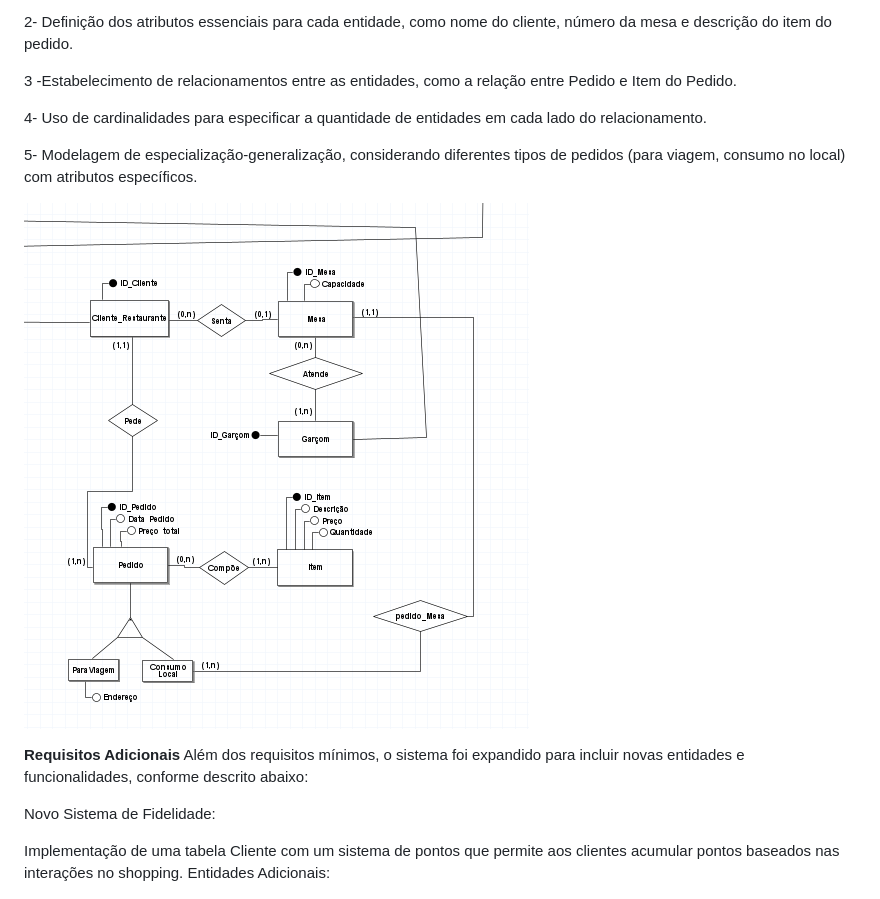
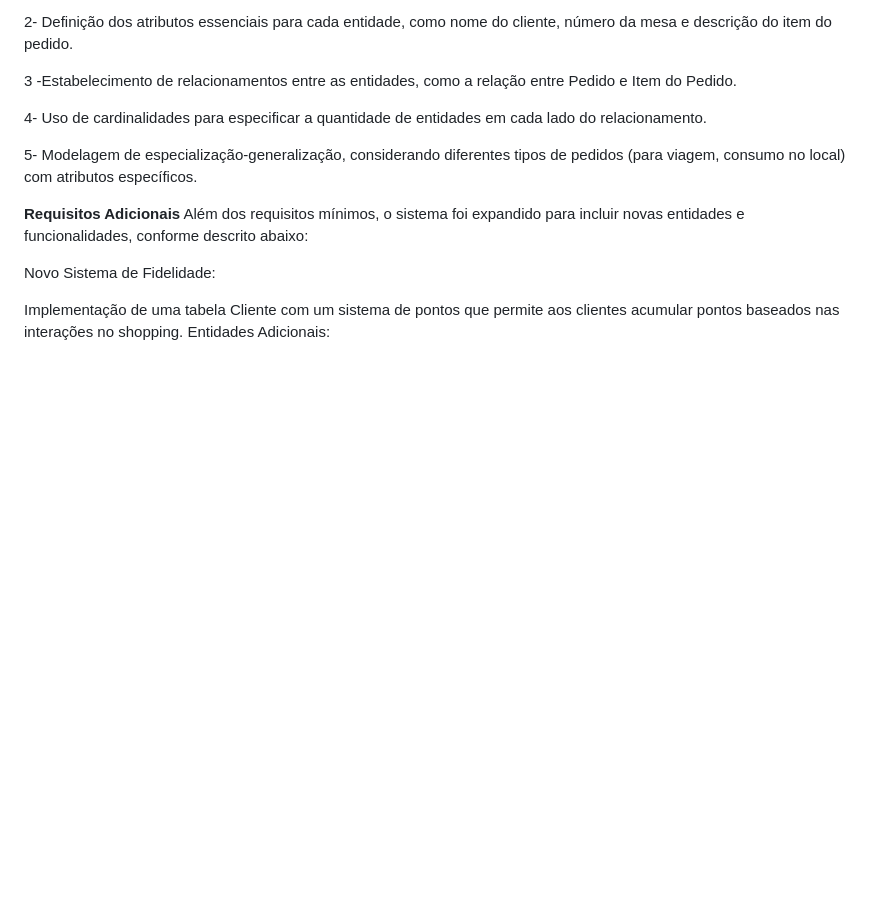
Before and after one commit to Pimenta15/BDprojeto, a Markdown page: README.md, the part around the change. Drawn GitHub-style; blank space fills up the shorter version.

```diff
--- a/README.md
+++ b/README.md
@@ -61,7 +61,6 @@ Requisitos:
 5- Modelagem de especialização-generalização, considerando diferentes tipos de pedidos (para viagem, consumo no local) com atributos específicos.
 
 
- ![PngDoBD](https://github.com/Pimenta15/BDprojeto/blob/master/Caso3.png)
 
   **Requisitos Adicionais**
 Além dos requisitos mínimos, o sistema foi expandido para incluir novas entidades e funcionalidades, conforme descrito abaixo:
```
